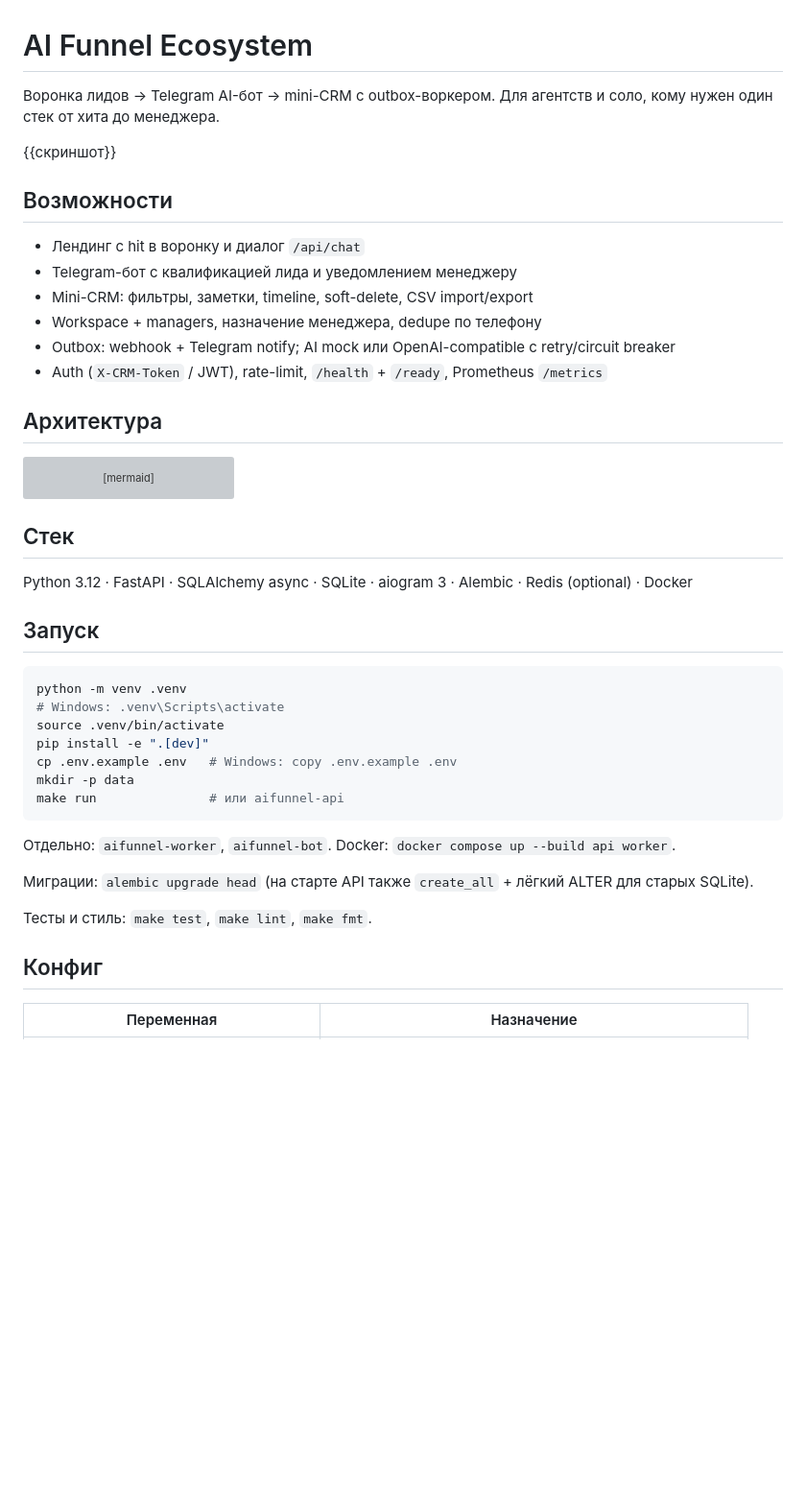
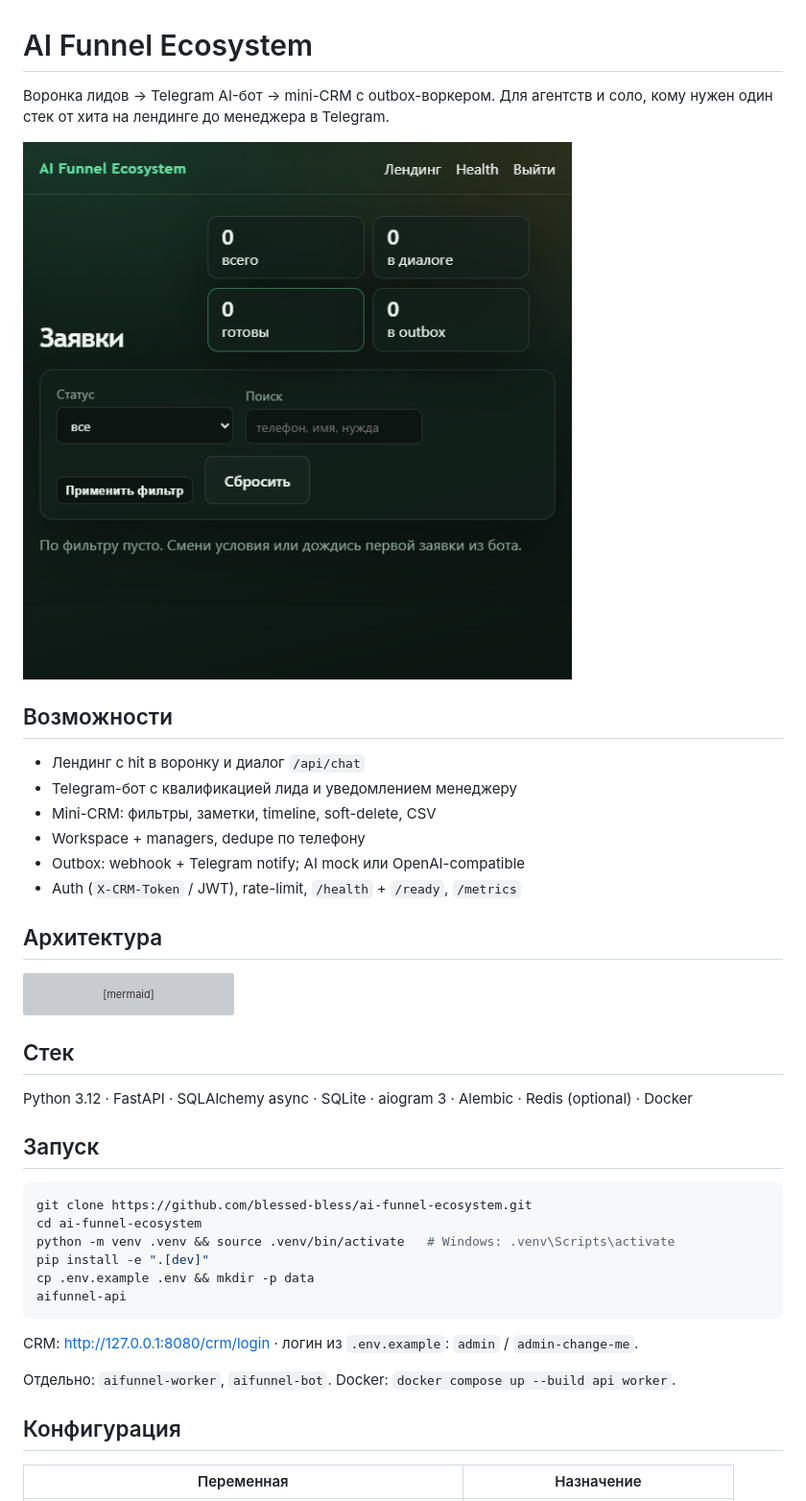
Before and after one commit to blessed-bless/ai-funnel-ecosystem, a Markdown page: README.md, the part around one of its changes. Shown at 96% size. Drawn GitHub-style; pictures changed too: docs/screenshots/crm.png (added); blank space fills up the shorter version; grey boxes are pictures that could not be loaded.

Commit message:
docs: rewrite README

````diff
--- a/README.md
+++ b/README.md
@@ -1,17 +1,17 @@
 # AI Funnel Ecosystem
 
-Воронка лидов → Telegram AI-бот → mini-CRM с outbox-воркером. Для агентств и соло, кому нужен один стек от хита до менеджера.
+Воронка лидов → Telegram AI-бот → mini-CRM с outbox-воркером. Для агентств и соло, кому нужен один стек от хита на лендинге до менеджера в Telegram.
 
-{{скриншот}}
+![CRM](docs/screenshots/crm.png)
 
 ## Возможности
 
 - Лендинг с hit в воронку и диалог `/api/chat`
 - Telegram-бот с квалификацией лида и уведомлением менеджеру
-- Mini-CRM: фильтры, заметки, timeline, soft-delete, CSV import/export
-- Workspace + managers, назначение менеджера, dedupe по телефону
-- Outbox: webhook + Telegram notify; AI mock или OpenAI-compatible с retry/circuit breaker
-- Auth (`X-CRM-Token` / JWT), rate-limit, `/health` + `/ready`, Prometheus `/metrics`
+- Mini-CRM: фильтры, заметки, timeline, soft-delete, CSV
+- Workspace + managers, dedupe по телефону
+- Outbox: webhook + Telegram notify; AI mock или OpenAI-compatible
+- Auth (`X-CRM-Token` / JWT), rate-limit, `/health` + `/ready`, `/metrics`
 
 ## Архитектура
 
@@ -34,22 +34,19 @@ Python 3.12 · FastAPI · SQLAlchemy async · SQLite · aiogram 3 · Alembic ·
 ## Запуск
 
 ```bash
-python -m venv .venv
-# Windows: .venv\Scripts\activate
-source .venv/bin/activate
+git clone https://github.com/blessed-bless/ai-funnel-ecosystem.git
+cd ai-funnel-ecosystem
+python -m venv .venv && source .venv/bin/activate   # Windows: .venv\Scripts\activate
 pip install -e ".[dev]"
-cp .env.example .env   # Windows: copy .env.example .env
-mkdir -p data
-make run               # или aifunnel-api
+cp .env.example .env && mkdir -p data
+aifunnel-api
 ```
+
+CRM: http://127.0.0.1:8080/crm/login · логин из `.env.example`: `admin` / `admin-change-me`.
 
 Отдельно: `aifunnel-worker`, `aifunnel-bot`. Docker: `docker compose up --build api worker`.
 
-Миграции: `alembic upgrade head` (на старте API также `create_all` + лёгкий ALTER для старых SQLite).
-
-Тесты и стиль: `make test`, `make lint`, `make fmt`.
-
-## Конфиг
+## Конфигурация
 
 | Переменная | Назначение |
 | --- | --- |
````
Also changed, not shown: other parts of README.md (+16 -10 lines).
